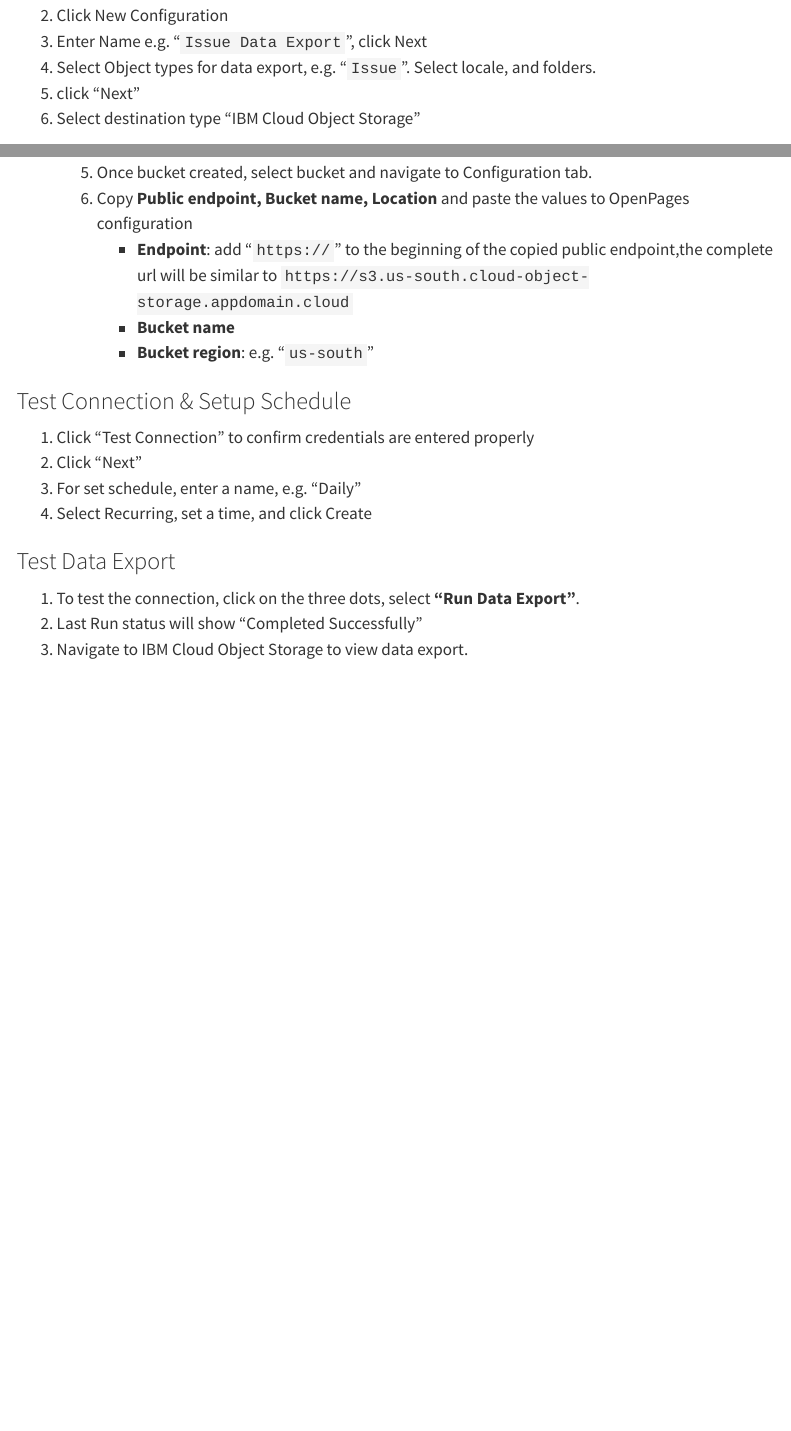
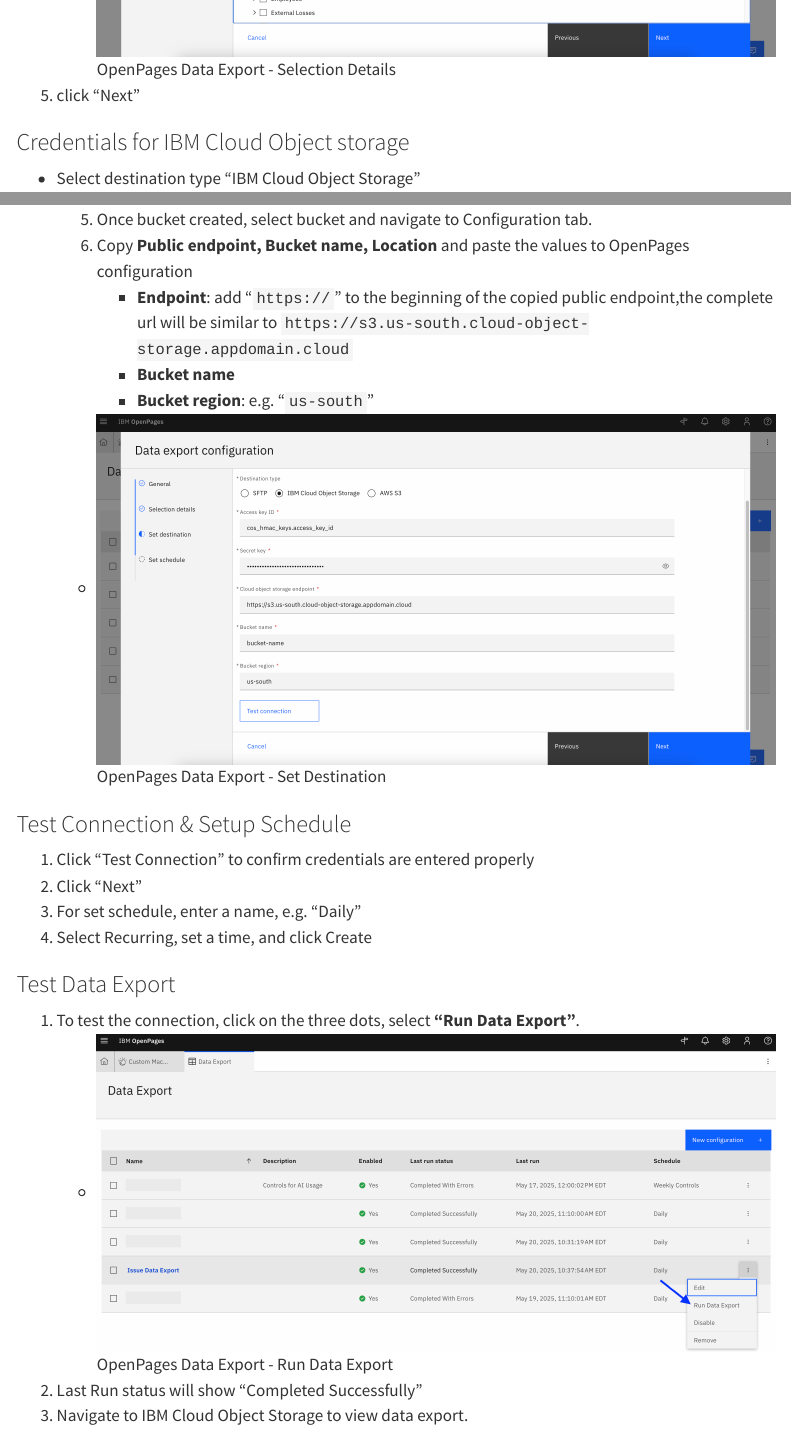
Before and after one commit to ibm-client-engineering/AI-for-GRC, a Quarto document (src/implementation_methodology/openpages-data-export.qmd): the page in a window 1100 px wide, from 180 px down before the commit and from 930 px down after it, and a second part further down, joined at a grey line. Rendered offline with R 4.5, knitr and Pandoc in place of Quarto, with nearby package versions; menus at the side of the page are left out.

Commit message:
Modify OpenPages Data Export

```diff
--- a/src/implementation_methodology/openpages-data-export.qmd
+++ b/src/implementation_methodology/openpages-data-export.qmd
@@ -13,8 +14,11 @@
 1. Select Object types for data export, e.g. "`Issue`". Select locale, and folders.
+    - ![OpenPages Data Export - Selection Details](../assets/screenshots/openpages-dataexport-selection-details.png)
 1. click "Next"
-1. Select destination type "IBM Cloud Object Storage"
+
 
 ### Credentials for IBM Cloud Object storage
+- Select destination type "IBM Cloud Object Storage"
+
 #### Navigate to IBM Cloud Object storage instance to capture the following credentials
 1. **Create Service Credentials**:
     1. Log in to the IBM Cloud console and navigate to your instance of Object Storage.
@@ -34,6 +38,8 @@
         - **Endpoint**: add "`https://`" to the beginning of the copied public endpoint,the complete url will be similar to `https://s3.us-south.cloud-object-storage.appdomain.cloud`
         - **Bucket name**
         - **Bucket region**: e.g. "`us-south`"
+    - ![OpenPages Data Export - Set Destination](../assets/screenshots/openpages-dataexport-set-destination.png)
+
 
 ### Test Connection & Setup Schedule
 1. Click "Test Connection" to confirm credentials are entered properly
@@ -43,5 +49,6 @@
 
 ### Test Data Export
 1. To test the connection, click on the three dots, select **"Run Data Export"**.
+    - ![OpenPages Data Export - Run Data Export](../assets/screenshots/openpages-dataexport-run-dataexport.png)
 1. Last Run status will show "Completed Successfully"
 1. Navigate to IBM Cloud Object Storage to view data export.
```
Also changed, not shown: src/assets/screenshots/openpages-dataexport-general.png (added), src/assets/screenshots/openpages-dataexport-run-dataexport.png (added), src/assets/screenshots/openpages-dataexport-selection-details.png (added), src/assets/screenshots/openpages-dataexport-set-destination.png (added), src/implementation_methodology/openpages-data-export.qmd (1 more changed lines).
